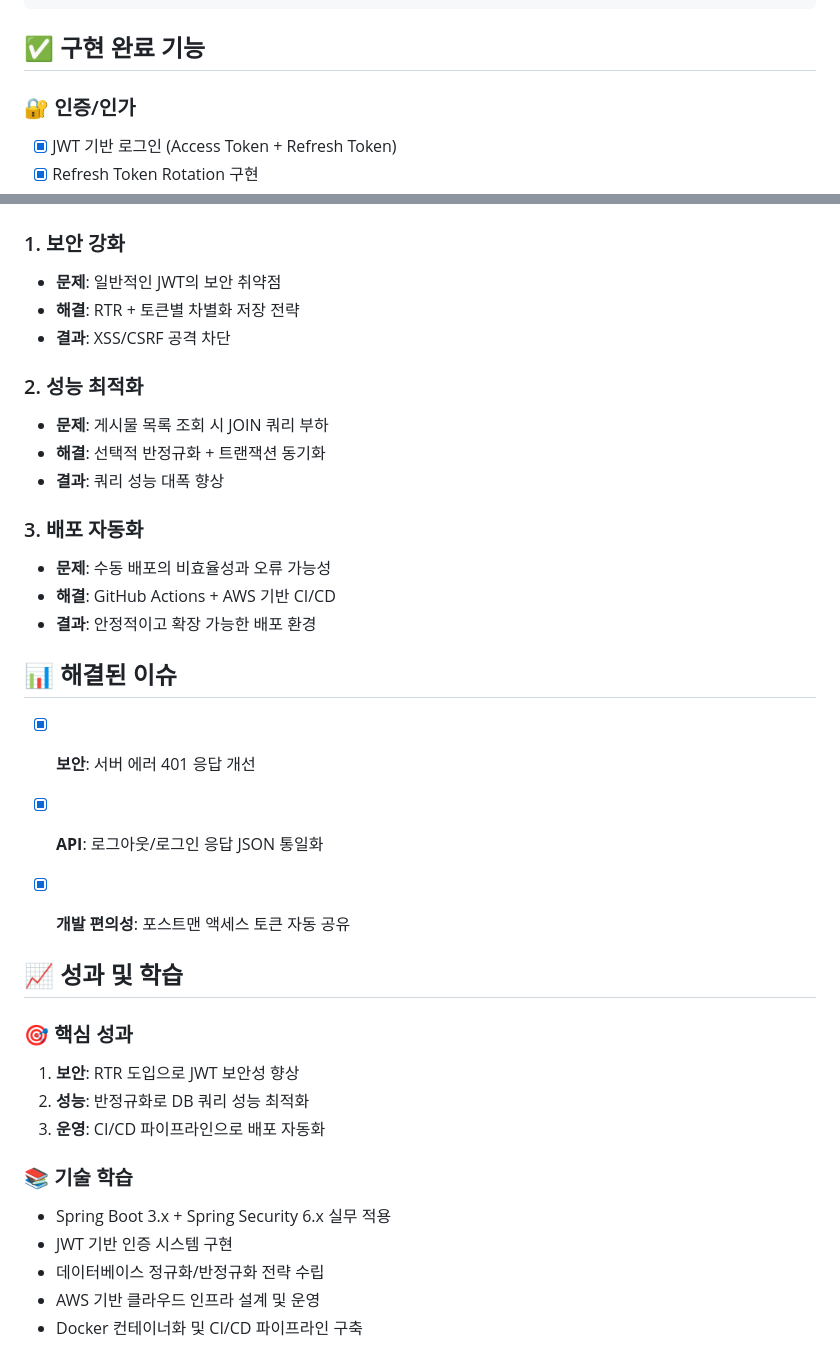
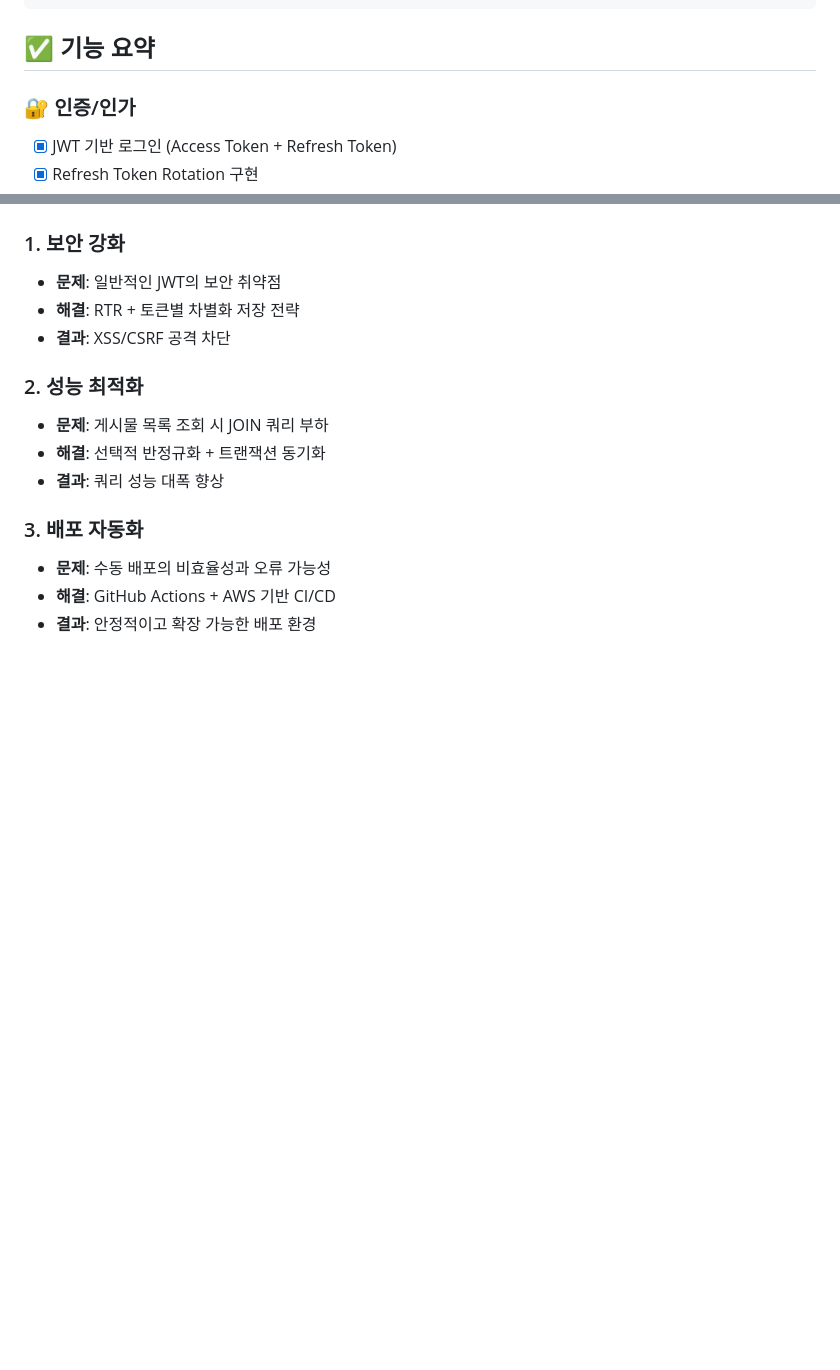
Before and after one commit to 100-hours-a-week/2-jelly-song-community, a Markdown page: README.md, 2 parts joined by grey strips. Drawn GitHub-style; blank space fills up the shorter version.

````diff
--- a/README.md
+++ b/README.md
@@ -158,7 +158,7 @@ src/main/java/io/github/jeli01/kakao_bootcamp_community/
 └── 🛠️ common/         # 공통 컴포넌트
 ```
 
-## ✅ 구현 완료 기능
+## ✅ 기능 요약
 
 ### 🔐 인증/인가
 - [x] JWT 기반 로그인 (Access Token + Refresh Token)
@@ -191,24 +191,3 @@ src/main/java/io/github/jeli01/kakao_bootcamp_community/
 - **문제**: 수동 배포의 비효율성과 오류 가능성
 - **해결**: GitHub Actions + AWS 기반 CI/CD
 - **결과**: 안정적이고 확장 가능한 배포 환경
-
-## 📊 해결된 이슈
-
-- [x] **보안**: 서버 에러 401 응답 개선
-- [x] **API**: 로그아웃/로그인 응답 JSON 통일화
-- [x] **개발 편의성**: 포스트맨 액세스 토큰 자동 공유
-
-
-## 📈 성과 및 학습
-
-### 🎯 핵심 성과
-1. **보안**: RTR 도입으로 JWT 보안성 향상
-2. **성능**: 반정규화로 DB 쿼리 성능 최적화
-3. **운영**: CI/CD 파이프라인으로 배포 자동화
-
-### 📚 기술 학습
-- Spring Boot 3.x + Spring Security 6.x 실무 적용
-- JWT 기반 인증 시스템 구현
-- 데이터베이스 정규화/반정규화 전략 수립
-- AWS 기반 클라우드 인프라 설계 및 운영
-- Docker 컨테이너화 및 CI/CD 파이프라인 구축
````
